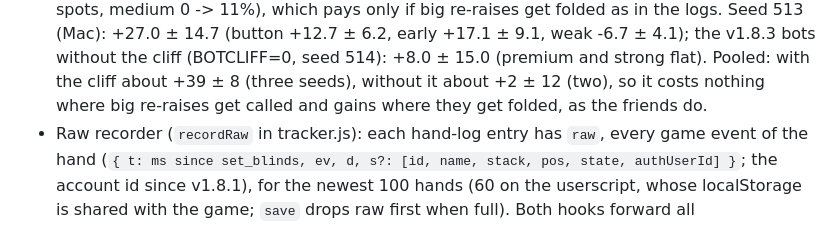
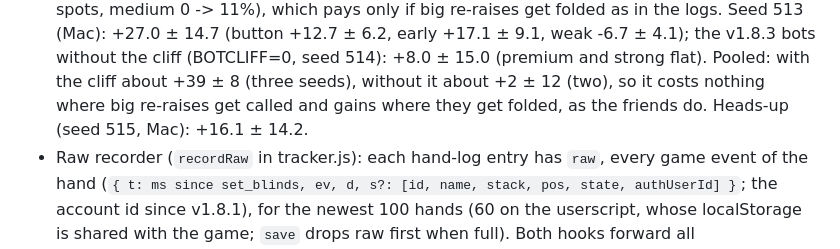
Before and after one commit to Marrrss-o1/patio-solver, a Markdown page: CLAUDE.md, the part around the change. Rendered like a GitHub page.

Commit message:
CLAUDE.md: the re-raise read heads-up
Co-Authored-By: Claude Opus 5.5 <noreply@anthropic.com>
Claude-Session: https://claude.ai/code/session_01FucqS9nj3GnQipYVCDiVzZ

```diff
--- a/CLAUDE.md
+++ b/CLAUDE.md
@@ -329,7 +329,7 @@ Playwright harnesses write screenshots to `test/out/` (gitignored). Always rebui
   +27.0 ± 14.7 (button +12.7 ± 6.2, early +17.1 ± 9.1, weak -6.7 ± 4.1); the v1.8.3 bots without the cliff
   (BOTCLIFF=0, seed 514): +8.0 ± 15.0 (premium and strong flat). Pooled: with the cliff about +39 ± 8 (three seeds),
   without it about +2 ± 12 (two), so it costs nothing where big re-raises get called and gains where they get
-  folded, as the friends do.
+  folded, as the friends do. Heads-up (seed 515, Mac): +16.1 ± 14.2.
 - Raw recorder (`recordRaw` in tracker.js): each hand-log entry has `raw`, every game event of the hand
   (`{ t: ms since set_blinds, ev, d, s?: [id, name, stack, pos, state, authUserId] }`; the account id since
   v1.8.1), for the newest 100 hands (60 on the
```
